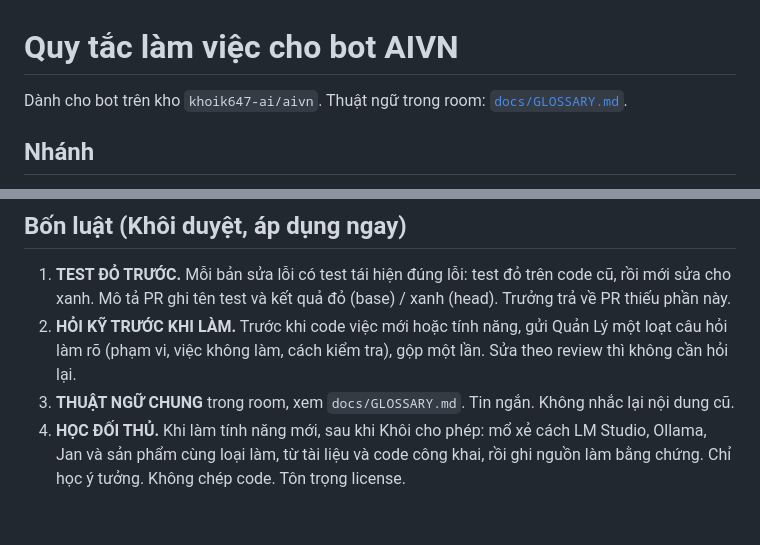
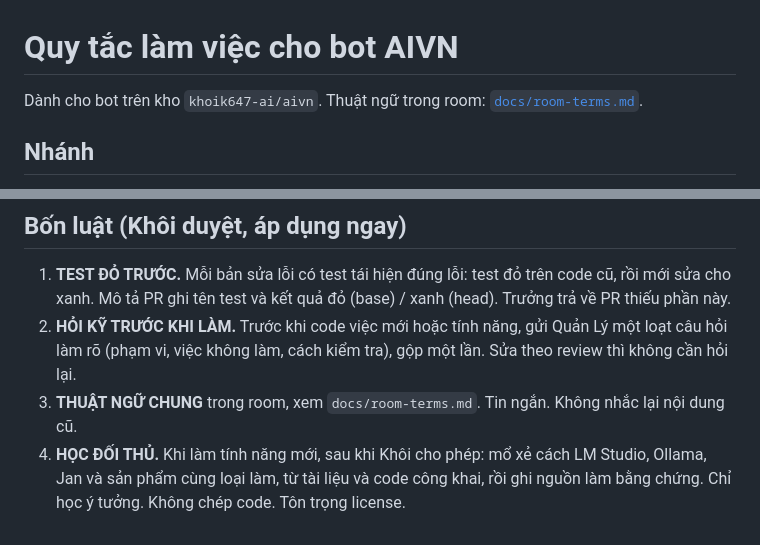
Before and after one commit to khoik647-ai/aivn, a Markdown page: AGENTS.md, 2 parts joined by grey strips. Rendered like a GitHub page.

Commit message:
docs: đổi docs/GLOSSARY.md thành docs/room-terms.md
Tránh trùng docs/glossary.md trên hệ thống tệp không phân biệt hoa thường.

Co-authored-by: khoik647-ai <khoik647-ai@users.noreply.github.com>

```diff
--- a/AGENTS.md
+++ b/AGENTS.md
@@ -1,6 +1,6 @@
 # Quy tắc làm việc cho bot AIVN
 
-Dành cho bot trên kho `khoik647-ai/aivn`. Thuật ngữ trong room: [`docs/GLOSSARY.md`](docs/GLOSSARY.md).
+Dành cho bot trên kho `khoik647-ai/aivn`. Thuật ngữ trong room: [`docs/room-terms.md`](docs/room-terms.md).
 
 ## Nhánh
 
@@ -50,5 +50,5 @@ Nhận task từ bảng Notion Tasks hoặc từ Quản Lý. Claim: Bot = mình,
 
 1. **TEST ĐỎ TRƯỚC.** Mỗi bản sửa lỗi có test tái hiện đúng lỗi: test đỏ trên code cũ, rồi mới sửa cho xanh. Mô tả PR ghi tên test và kết quả đỏ (base) / xanh (head). Trưởng trả về PR thiếu phần này.
 2. **HỎI KỸ TRƯỚC KHI LÀM.** Trước khi code việc mới hoặc tính năng, gửi Quản Lý một loạt câu hỏi làm rõ (phạm vi, việc không làm, cách kiểm tra), gộp một lần. Sửa theo review thì không cần hỏi lại.
-3. **THUẬT NGỮ CHUNG** trong room, xem `docs/GLOSSARY.md`. Tin ngắn. Không nhắc lại nội dung cũ.
+3. **THUẬT NGỮ CHUNG** trong room, xem `docs/room-terms.md`. Tin ngắn. Không nhắc lại nội dung cũ.
 4. **HỌC ĐỐI THỦ.** Khi làm tính năng mới, sau khi Khôi cho phép: mổ xẻ cách LM Studio, Ollama, Jan và sản phẩm cùng loại làm, từ tài liệu và code công khai, rồi ghi nguồn làm bằng chứng. Chỉ học ý tưởng. Không chép code. Tôn trọng license.
```
Also changed, not shown: docs/room-terms.md (renamed from docs/GLOSSARY.md).
